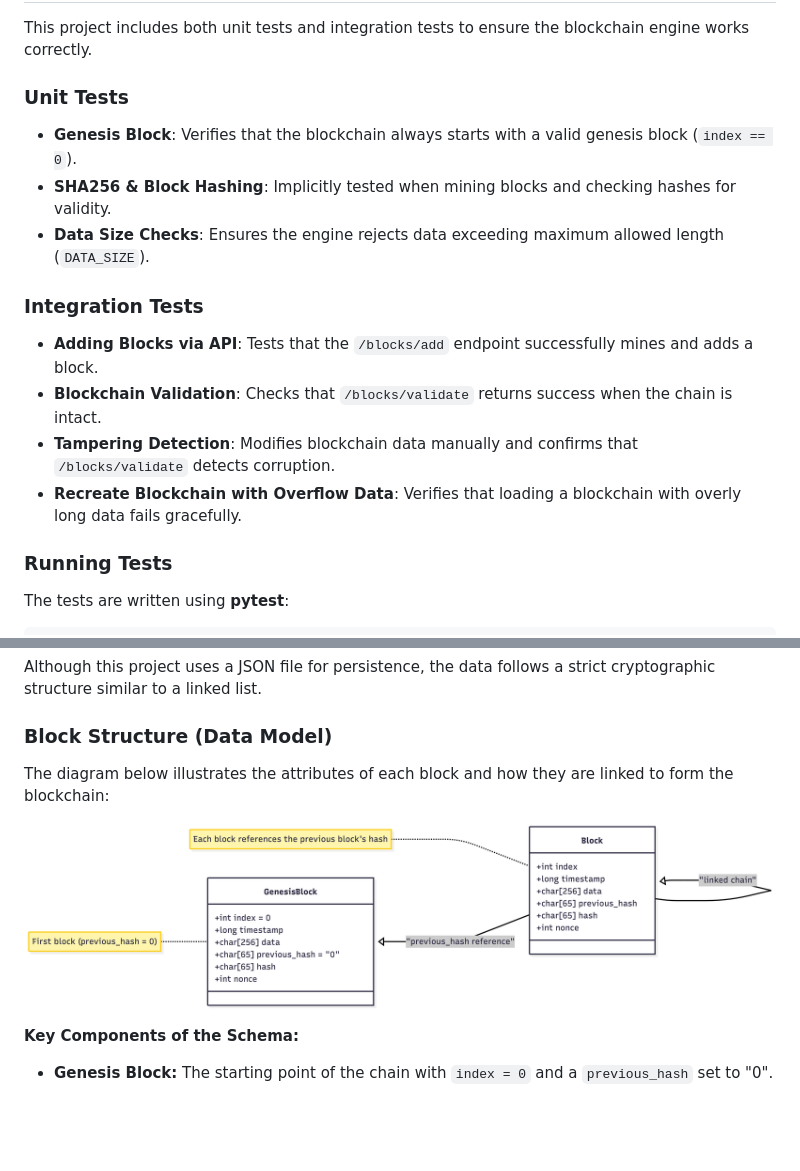
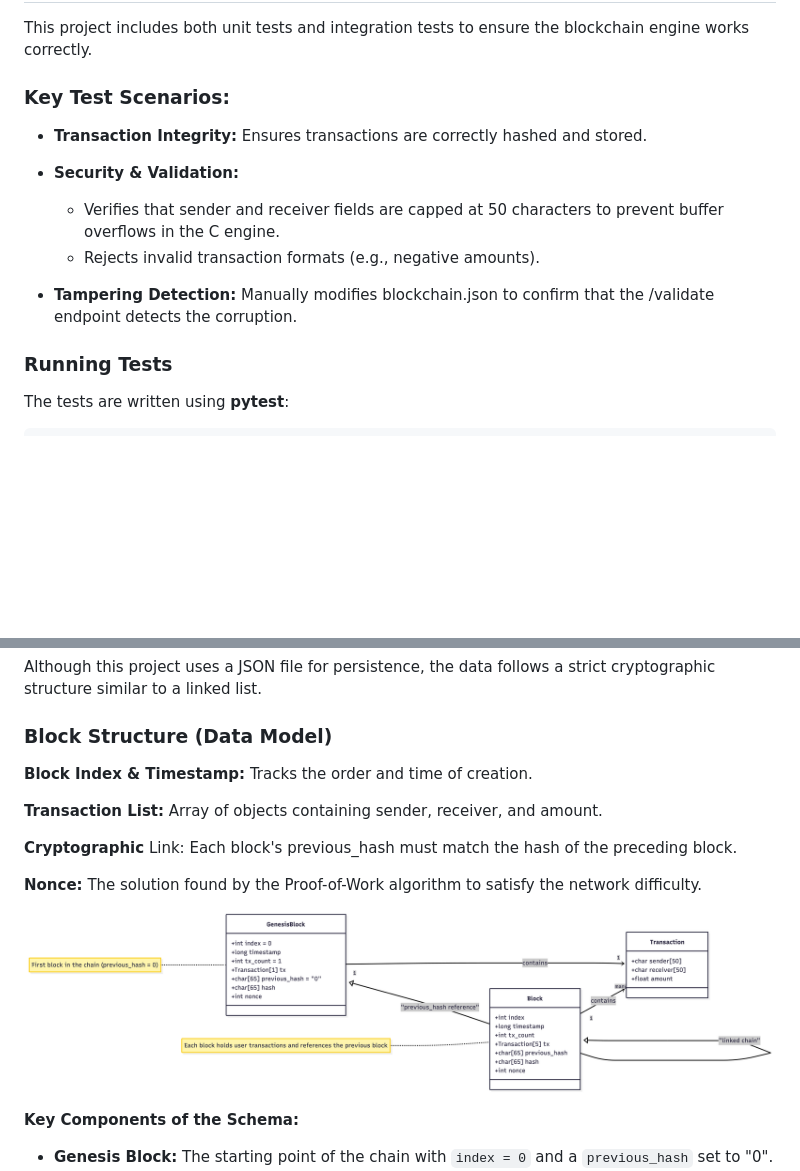
Before and after one commit to stafach/Mini-Blockchain, a Markdown page: README.md, 2 parts joined by grey strips. GitHub-like rendering; pictures changed too: images/Persistence2.png (added); blank space fills up the shorter version.

Commit message:
modify Readme for include transactions in test and data

```diff
--- a/README.md
+++ b/README.md
@@ -130,16 +130,16 @@ Mine and add blocks via the web interface or API.
 
 This project includes both unit tests and integration tests to ensure the blockchain engine works correctly.
 
-### Unit Tests
-- **Genesis Block**: Verifies that the blockchain always starts with a valid genesis block (`index == 0`).
-- **SHA256 & Block Hashing**: Implicitly tested when mining blocks and checking hashes for validity.
-- **Data Size Checks**: Ensures the engine rejects data exceeding maximum allowed length (`DATA_SIZE`).
+### Key Test Scenarios:
+- **Transaction Integrity:**
+  Ensures transactions are correctly hashed and stored.
 
-### Integration Tests
-- **Adding Blocks via API**: Tests that the `/blocks/add` endpoint successfully mines and adds a block.
-- **Blockchain Validation**: Checks that `/blocks/validate` returns success when the chain is intact.
-- **Tampering Detection**: Modifies blockchain data manually and confirms that `/blocks/validate` detects corruption.
-- **Recreate Blockchain with Overflow Data**: Verifies that loading a blockchain with overly long data fails gracefully.
+- **Security & Validation:**
+  - Verifies that sender and receiver fields are capped at 50 characters to prevent buffer overflows in the C engine.
+  - Rejects invalid transaction formats (e.g., negative amounts).
+
+- **Tampering Detection:**
+  Manually modifies blockchain.json to confirm that the /validate endpoint detects the corruption.
 
 ### Running Tests
 The tests are written using **pytest**:
@@ -163,9 +163,15 @@ All tests interact with the Flask API and the persistent blockchain JSON file to
 Although this project uses a JSON file for persistence, the data follows a strict cryptographic structure similar to a linked list.
 
 ### Block Structure (Data Model)
-The diagram below illustrates the attributes of each block and how they are linked to form the blockchain:
+**Block Index & Timestamp:** Tracks the order and time of creation.
 
-![Blockchain Data Model](./images/Persistence.png)
+**Transaction List:** Array of objects containing sender, receiver, and amount.
+
+**Cryptographic** Link: Each block's previous_hash must match the hash of the preceding block.
+
+**Nonce:** The solution found by the Proof-of-Work algorithm to satisfy the network difficulty.
+
+![Blockchain Data Model](./images/Persistence2.png)
 
 **Key Components of the Schema:**
 * **Genesis Block:** The starting point of the chain with `index = 0` and a `previous_hash` set to "0".
```
